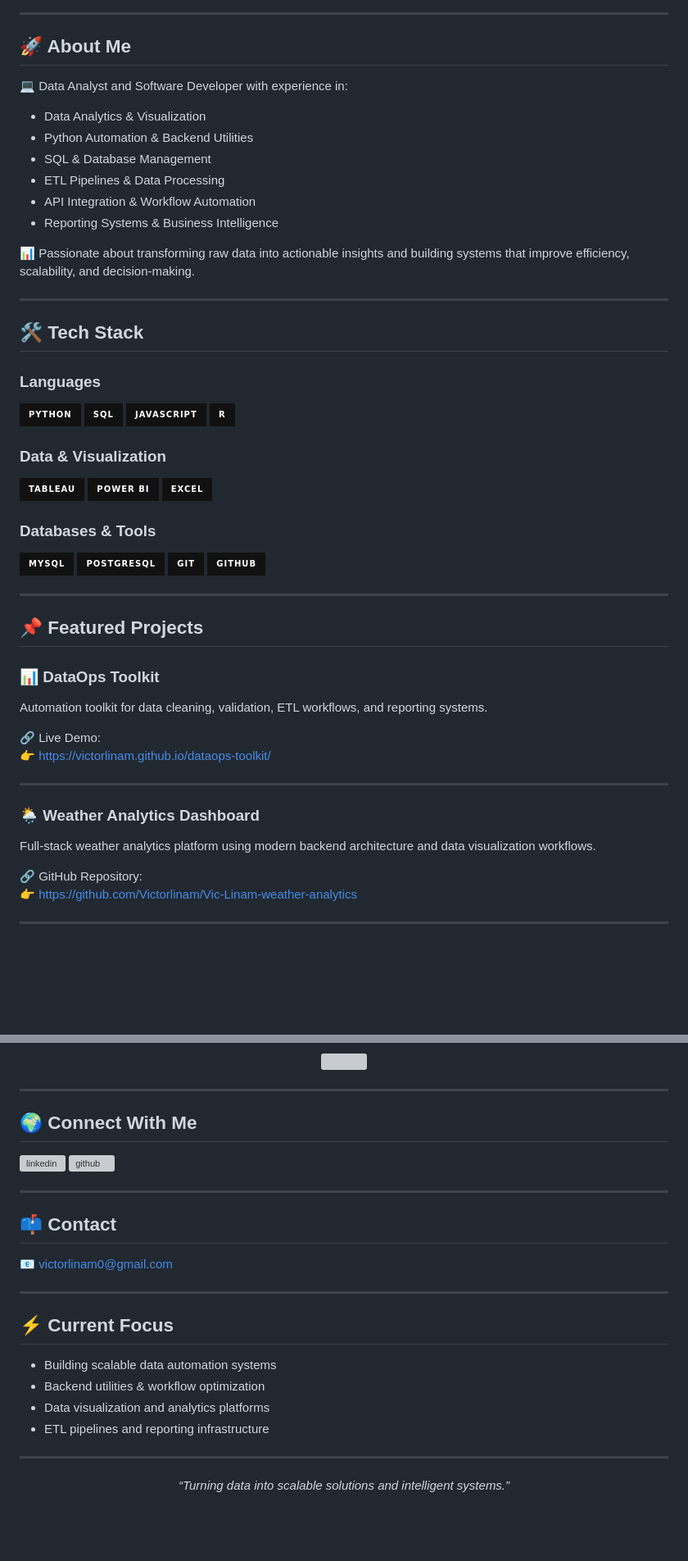
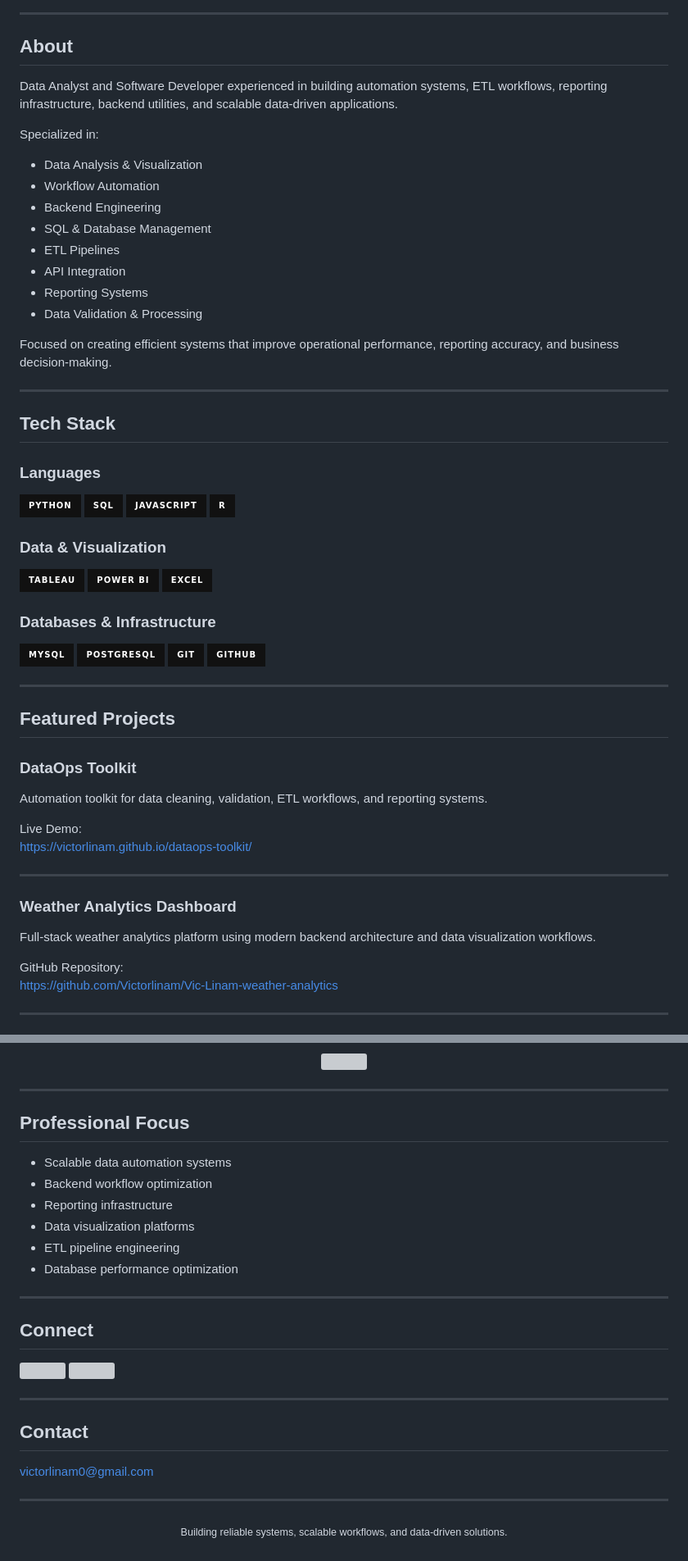
Before and after one commit to Victorlinam/Victorlinam, a Markdown page: README.md, 2 parts joined by grey strips. Shown at 82% size. Rendered like a GitHub page; badges without logos; blank space fills up the shorter version; grey boxes are pictures that could not be loaded.

```diff
--- a/README.md
+++ b/README.md
@@ -16,22 +19,26 @@ Building scalable data systems, automation tools, and intelligent analytics solu
 
 ---
 
-## 🚀 About Me
+## About
 
-💻 Data Analyst and Software Developer with experience in:
+Data Analyst and Software Developer experienced in building automation systems, ETL workflows, reporting infrastructure, backend utilities, and scalable data-driven applications.
 
-- Data Analytics & Visualization
-- Python Automation & Backend Utilities
+Specialized in:
+
+- Data Analysis & Visualization
+- Workflow Automation
+- Backend Engineering
 - SQL & Database Management
-- ETL Pipelines & Data Processing
-- API Integration & Workflow Automation
-- Reporting Systems & Business Intelligence
+- ETL Pipelines
+- API Integration
+- Reporting Systems
+- Data Validation & Processing
 
-📊 Passionate about transforming raw data into actionable insights and building systems that improve efficiency, scalability, and decision-making.
+Focused on creating efficient systems that improve operational performance, reporting accuracy, and business decision-making.
 
 ---
 
-## 🛠 Tech Stack
+## Tech Stack
 
 ### Languages
 
@@ -50,7 +57,7 @@ Building scalable data systems, automation tools, and intelligent analytics solu
   <img src="https://img.shields.io/badge/Excel-111111?style=for-the-badge&logo=microsoftexcel" />
 </p>
 
-### Databases & Tools
+### Databases & Infrastructure
 
 <p>
   <img src="https://img.shields.io/badge/MySQL-111111?style=for-the-badge&logo=mysql" />
@@ -61,23 +68,23 @@ Building scalable data systems, automation tools, and intelligent analytics solu
 
 ---
 
-## 📌 Featured Projects
+## Featured Projects
 
-### 📊 DataOps Toolkit
+### DataOps Toolkit
 
 Automation toolkit for data cleaning, validation, ETL workflows, and reporting systems.
 
-🔗 Live Demo:
-👉 https://victorlinam.github.io/dataops-toolkit/
+Live Demo:
+https://victorlinam.github.io/dataops-toolkit/
 
 ---
 
-### 🌦 Weather Analytics Dashboard
+### Weather Analytics Dashboard
 
 Full-stack weather analytics platform using modern backend architecture and data visualization workflows.
 
-🔗 GitHub Repository:
-👉 https://github.com/Victorlinam/Vic-Linam-weather-analytics
+GitHub Repository:
+https://github.com/Victorlinam/Vic-Linam-weather-analytics
 
 ---
 
@@ -106,35 +118,39 @@ Full-stack weather analytics platform using modern backend architecture and data
 
 ---
 
-## 🌍 Connect With Me
+## Professional Focus
+
+- Scalable data automation systems
+- Backend workflow optimization
+- Reporting infrastructure
+- Data visualization platforms
+- ETL pipeline engineering
+- Database performance optimization
+
+---
+
+## Connect
 
 <p align="left">
 <a href="https://www.linkedin.com/in/victor-linam-56501440a/" target="blank">
-<img align="center" src="https://cdn.jsdelivr.net/gh/devicons/devicon/icons/linkedin/linkedin-original.svg" alt="linkedin" height="30" width="30" />
+<img align="center" src="https://cdn.jsdelivr.net/gh/devicons/devicon/icons/linkedin/linkedin-original.svg" height="30" width="30" />
 </a>
 
 <a href="https://github.com/Victorlinam" target="blank">
-<img align="center" src="https://cdn.jsdelivr.net/gh/devicons/devicon/icons/github/github-original.svg" alt="github" height="30" width="30" />
+<img align="center" src="https://cdn.jsdelivr.net/gh/devicons/devicon/icons/github/github-original.svg" height="30" width="30" />
 </a>
 </p>
 
 ---
 
-## 📫 Contact
+## Contact
 
-📧 victorlinam0@gmail.com
-
----
-
-## ⚡ Current Focus
-
-- Building scalable data automation systems
-- Backend utilities & workflow optimization
-- Data visualization and analytics platforms
-- ETL pipelines and reporting infrastructure
+victorlinam0@gmail.com
 
 ---
 
 <p align="center">
-  <i>“Turning data into scalable solutions and intelligent systems.”</i>
+  <sub>
+    Building reliable systems, scalable workflows, and data-driven solutions.
+  </sub>
 </p>
```
Also changed, not shown: other parts of README.md (+18 -10 lines).
